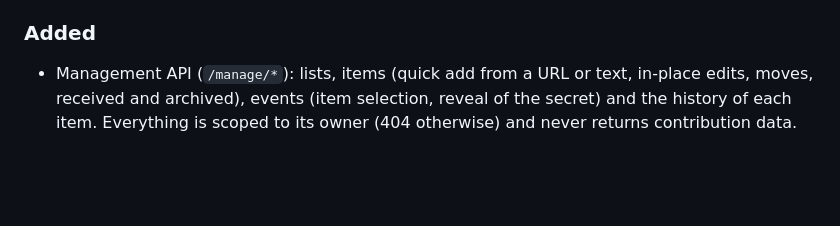
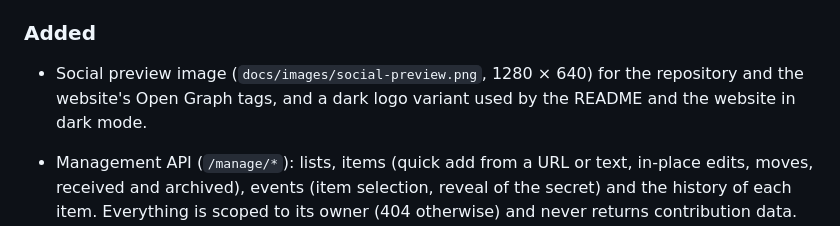
Before and after one commit to Arcanexus/wishalia, a Markdown page: CHANGELOG.md, the part around the change. Rendered like a GitHub page; blank space fills up the shorter version.

```diff
--- a/CHANGELOG.md
+++ b/CHANGELOG.md
@@ -17,6 +17,9 @@ All notable changes to this project are documented here. The format follows
 
 ### Added
 
+- Social preview image (`docs/images/social-preview.png`, 1280 × 640) for the repository and the
+  website's Open Graph tags, and a dark logo variant used by the README and the website in dark
+  mode.
 - Management API (`/manage/*`): lists, items (quick add from a URL or text, in-place edits, moves,
   received and archived), events (item selection, reveal of the secret) and the history of each
   item. Everything is scoped to its owner (404 otherwise) and never returns contribution data.
```
Also changed, not shown: README.md (+4 -1 lines), docs/branding.md (+12 -0 lines), docs/images/social-preview.png (added), 3 other files.
